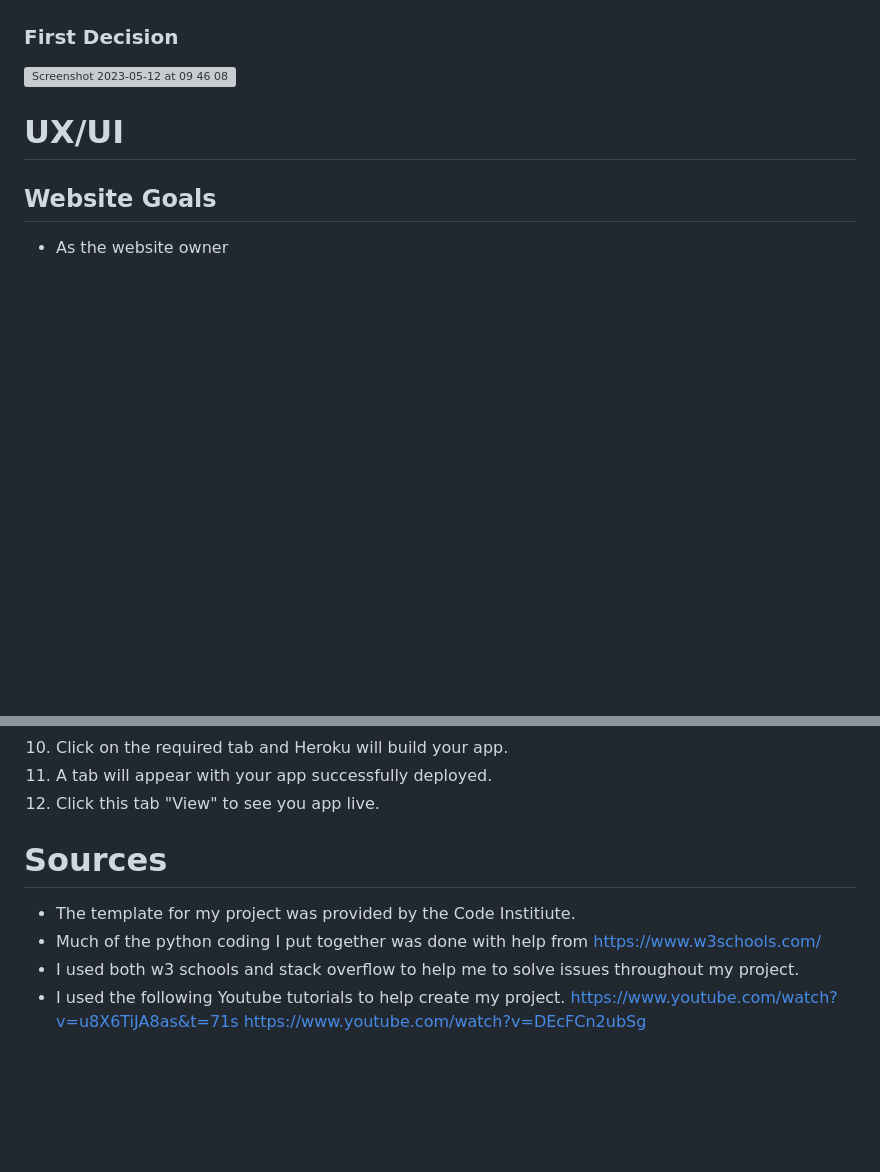
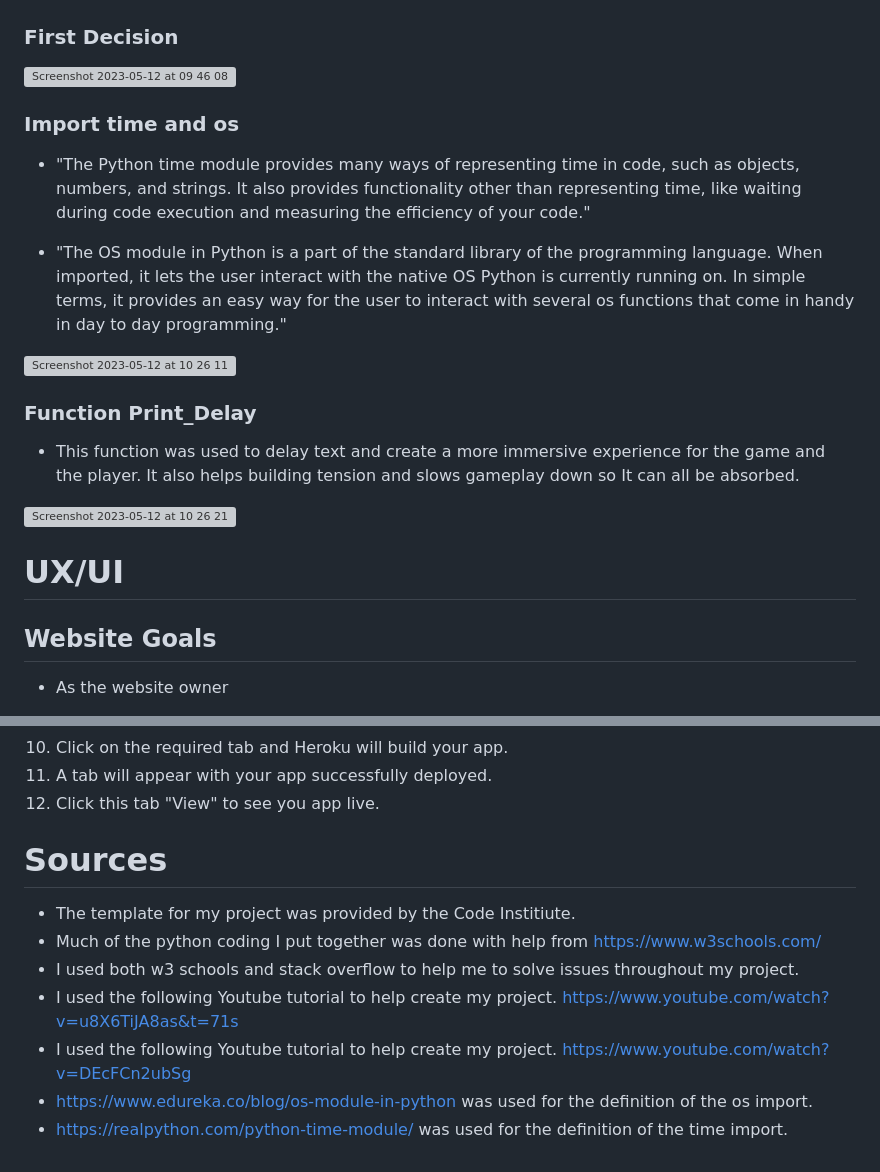
Before and after one commit to dutchmims/The-Next-Adventure, a Markdown page: README.md, 2 parts joined by grey strips. GitHub-like rendering; blank space fills up the shorter version; grey boxes are pictures that could not be loaded.

```diff
--- a/README.md
+++ b/README.md
@@ -60,6 +60,19 @@ The player receives an Introduction to the game to give them a feel for what's i
 ### First Decision
 
 <img width="541" alt="Screenshot 2023-05-12 at 09 46 08" src="https://github.com/dutchmims/The-Next-Adventure/assets/119881922/90970f76-cf26-4fd0-bf4e-707fc06aa6cf">
+
+### Import time and os
+
+- "The Python time module provides many ways of representing time in code, such as objects, numbers, and strings. It also provides functionality other than representing time, like waiting during code execution and measuring the efficiency of your code."
+
+- "The OS module in Python is a part of the standard library of the programming language. When imported, it lets the user interact with the native OS Python is currently running on. In simple terms, it provides an easy way for the user to interact with several os functions that come in handy in day to day programming."
+
+<img width="166" alt="Screenshot 2023-05-12 at 10 26 11" src="https://github.com/dutchmims/The-Next-Adventure/assets/119881922/92c2ff6e-e7b8-4d55-8bf8-ec99d8a8ad78">
+
+### Function Print_Delay
+- This function was used to delay text and create a more immersive experience for the game and the player. It also helps building tension and slows gameplay down so It can all be absorbed.
+
+<img width="266" alt="Screenshot 2023-05-12 at 10 26 21" src="https://github.com/dutchmims/The-Next-Adventure/assets/119881922/bf1673ff-e900-4515-bd91-acfc7ed5aecf">
 
 
 # UX/UI
@@ -163,8 +176,12 @@ I played the game and tested all the routes throughout the game. Initially I fou
 12. A tab will appear with your app successfully deployed.
 13. Click this tab "View" to see you app live.
 
+
 # Sources
 - The template for my project was provided by the Code Institiute.
 - Much of the python coding I put together was done with help from https://www.w3schools.com/
 - I used both w3 schools and stack overflow to help me to solve issues throughout my project.
-- I used the following Youtube tutorials to help create my project. https://www.youtube.com/watch?v=u8X6TiJA8as&t=71s https://www.youtube.com/watch?v=DEcFCn2ubSg
+- I used the following Youtube tutorial to help create my project. https://www.youtube.com/watch?v=u8X6TiJA8as&t=71s
+- I used the following Youtube tutorial to help create my project. https://www.youtube.com/watch?v=DEcFCn2ubSg
+- https://www.edureka.co/blog/os-module-in-python was used for the definition of the os import.
+- https://realpython.com/python-time-module/ was used for the definition of the time import.
```
